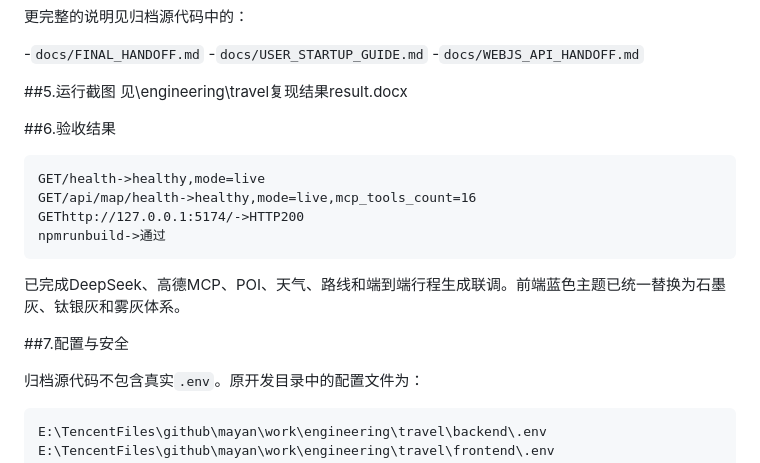
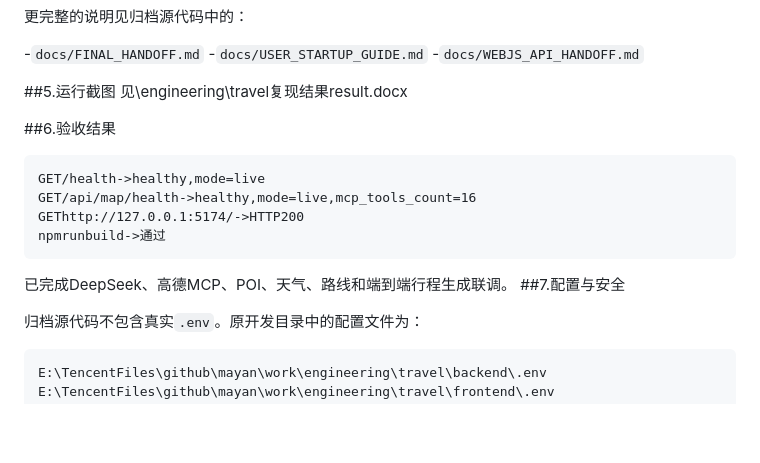
Before and after one commit to mam-18299205538/grad-prep-mayan, a Markdown page: engineering/README.md, the part around one of its changes. Drawn GitHub-style; blank space fills up the shorter version.

````diff
--- a/engineering/README.md
+++ b/engineering/README.md
@@ -73,9 +73,6 @@ npmrundev----host127.0.0.1--port5174
 ##5.运行截图
 见\engineering\travel复现结果result.docx
 
-
-
-
 ##6.验收结果
 
 ```text
@@ -85,8 +82,7 @@ GEThttp://127.0.0.1:5174/->HTTP200
 npmrunbuild->通过
 ```
 
-已完成DeepSeek、高德MCP、POI、天气、路线和端到端行程生成联调。前端蓝色主题已统一替换为石墨灰、钛银灰和雾灰体系。
-
+已完成DeepSeek、高德MCP、POI、天气、路线和端到端行程生成联调。
 ##7.配置与安全
 
 归档源代码不包含真实`.env`。原开发目录中的配置文件为：
````
Also changed, not shown: other parts of engineering/README.md (+1 -1 lines).
